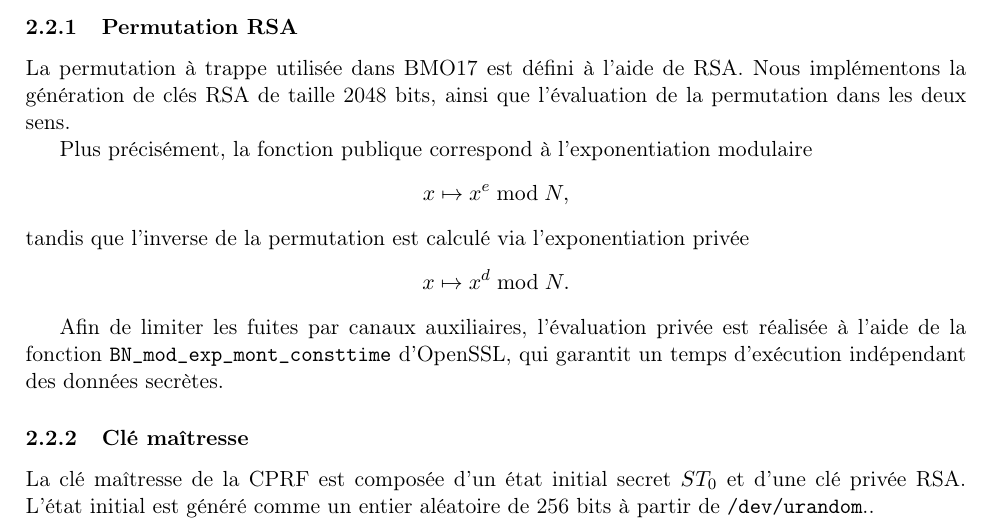
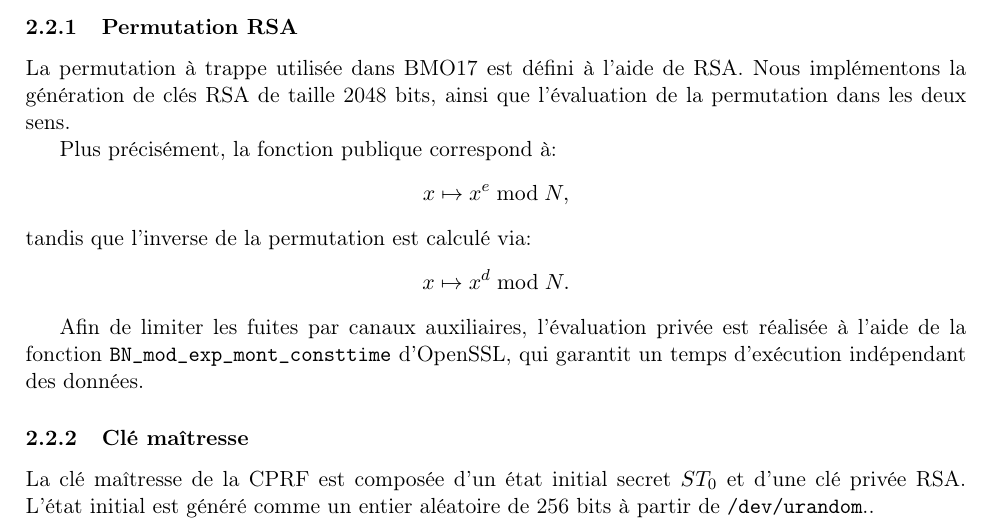
Before and after one commit to julian-mtn/bmo17-cprf, a LaTeX document (rapport/rapport.tex): part of page 5 of 6, cut so that both start at the same text. Compiled offline with pdfLaTeX.

Commit message:
update rapport

```diff
--- a/rapport/rapport.tex
+++ b/rapport/rapport.tex
@@ -191,18 +191,18 @@ La permutation à trappe utilisée dans BMO17 est défini à l’aide de RSA.
 Nous implémentons la génération de clés RSA de taille 2048 bits, ainsi que l’évaluation
 de la permutation dans les deux sens.
 
-Plus précisément, la fonction publique correspond à l’exponentiation modulaire
+Plus précisément, la fonction publique correspond à:
 \[
 x \mapsto x^e \bmod N,
 \]
-tandis que l’inverse de la permutation est calculé via l’exponentiation privée
+tandis que l’inverse de la permutation est calculé via:
 \[
 x \mapsto x^d \bmod N.
 \]
 
 Afin de limiter les fuites par canaux auxiliaires, l’évaluation privée est réalisée à l’aide
 de la fonction \texttt{BN\_mod\_exp\_mont\_consttime} d’OpenSSL, qui garantit un temps
-d’exécution indépendant des données secrètes.
+d’exécution indépendant des données.
 
 \subsubsection{Clé maîtresse}
 
```
Also changed, not shown: rapport/rapport.pdf, 3 other files.
